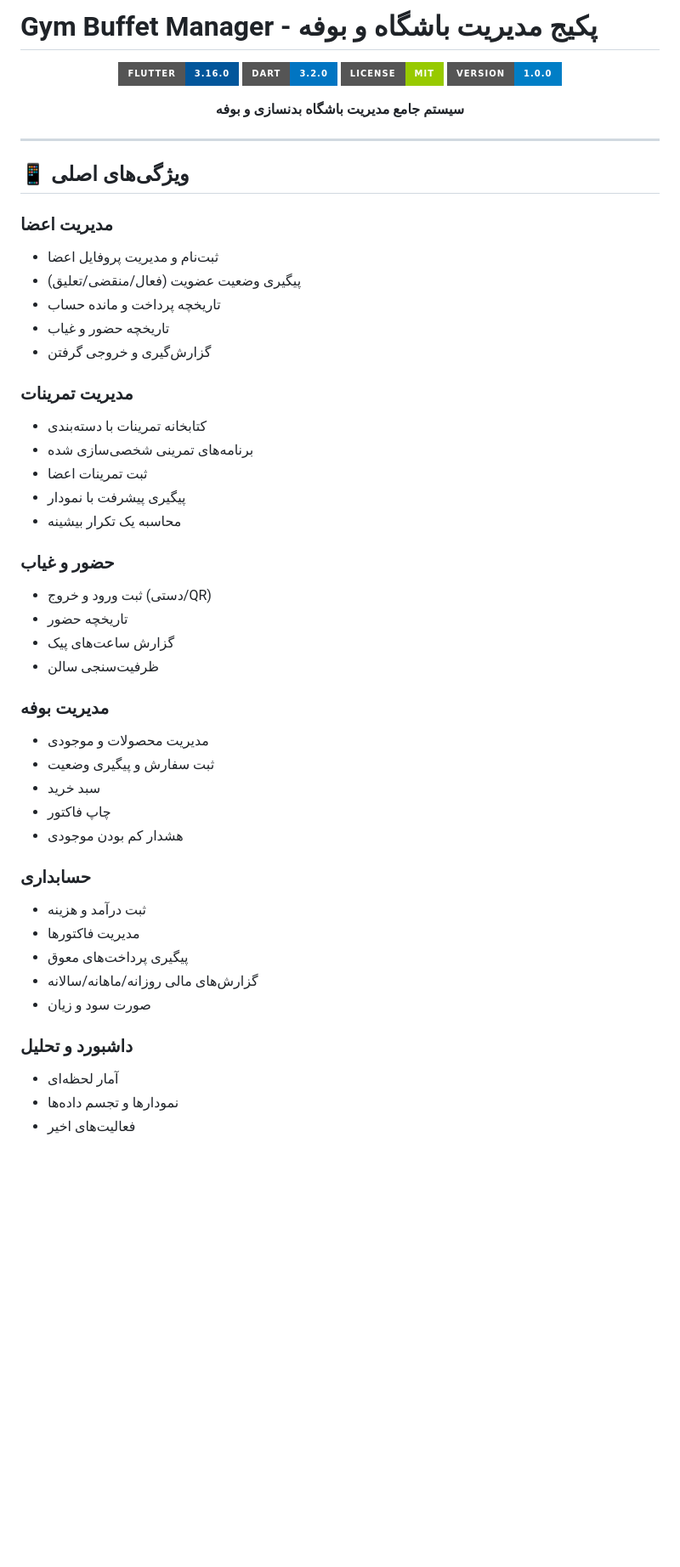
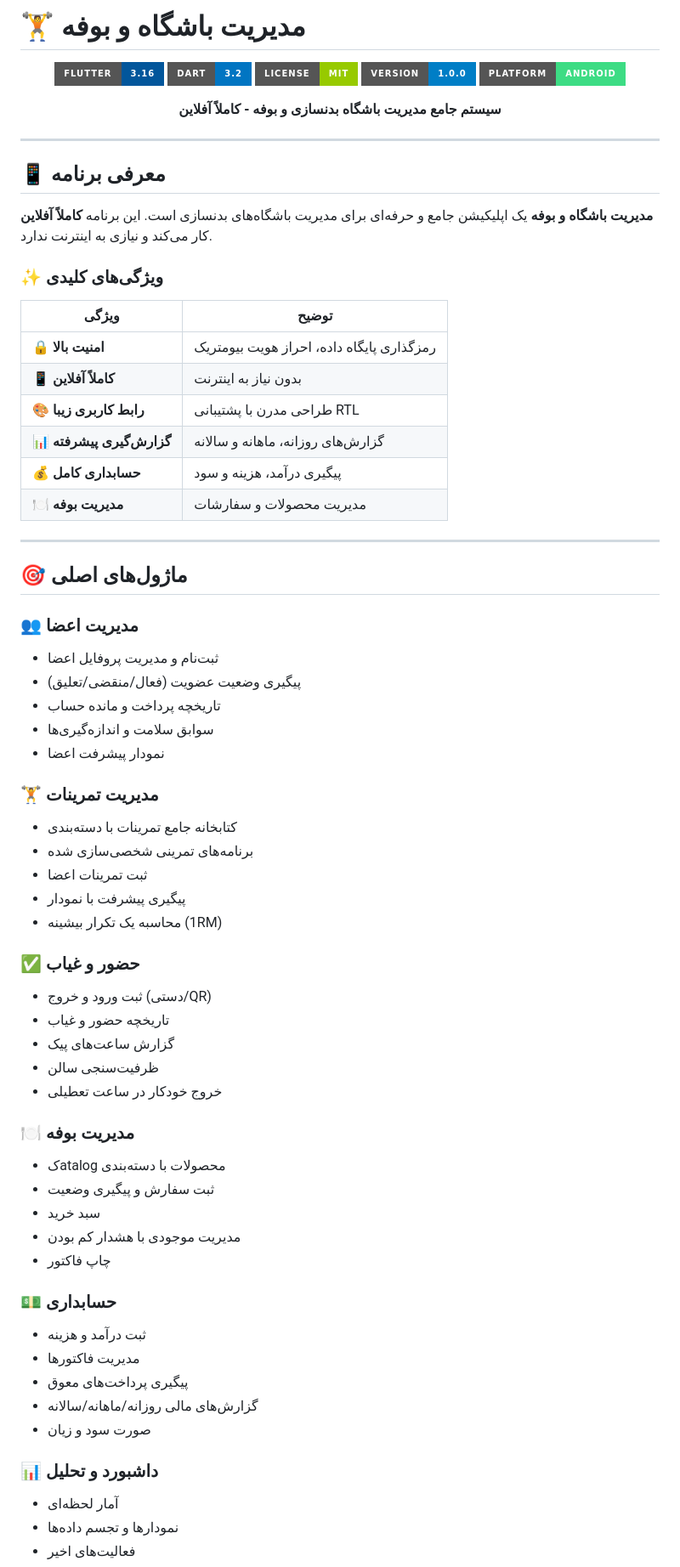
Before and after one commit to danialchoopan/DanialgymBuffetManagerFlutter, a Markdown page: README.md, the part around one of its changes. Shown at 85% size. Drawn GitHub-style; badges without logos; blank space fills up the shorter version.

```diff
--- a/README.md
+++ b/README.md
@@ -1,55 +1,76 @@
-# Gym Buffet Manager - پکیج مدیریت باشگاه و بوفه
+<div dir="rtl">
+
+# 🏋️ مدیریت باشگاه و بوفه
 
 <div align="center">
 
-![Flutter](https://img.shields.io/badge/Flutter-3.16.0-02569B?style=for-the-badge&logo=flutter)
-![Dart](https://img.shields.io/badge/Dart-3.2.0-0175C2?style=for-the-badge&logo=dart)
+![Flutter](https://img.shields.io/badge/Flutter-3.16-02569B?style=for-the-badge&logo=flutter)
+![Dart](https://img.shields.io/badge/Dart-3.2-0175C2?style=for-the-badge&logo=dart)
 ![License](https://img.shields.io/badge/License-MIT-green?style=for-the-badge)
 ![Version](https://img.shields.io/badge/Version-1.0.0-blue?style=for-the-badge)
+![Platform](https://img.shields.io/badge/Platform-Android-3DDC84?style=for-the-badge&logo=android)
 
-**سیستم جامع مدیریت باشگاه بدنسازی و بوفه**
+**سیستم جامع مدیریت باشگاه بدنسازی و بوفه - کاملاً آفلاین**
 
 </div>
 
 ---
 
-## 📱 ویژگی‌های اصلی
+## 📱 معرفی برنامه
 
-### مدیریت اعضا
+**مدیریت باشگاه و بوفه** یک اپلیکیشن جامع و حرفه‌ای برای مدیریت باشگاه‌های بدنسازی است. این برنامه **کاملاً آفلاین** کار می‌کند و نیازی به اینترنت ندارد.
+
+### ✨ ویژگی‌های کلیدی
+
+| ویژگی | توضیح |
+|--------|-------|
+| 🔒 **امنیت بالا** | رمزگذاری پایگاه داده، احراز هویت بیومتریک |
+| 📱 **کاملاً آفلاین** | بدون نیاز به اینترنت |
+| 🎨 **رابط کاربری زیبا** | طراحی مدرن با پشتیبانی RTL |
+| 📊 **گزارش‌گیری پیشرفته** | گزارش‌های روزانه، ماهانه و سالانه |
+| 💰 **حسابداری کامل** | پیگیری درآمد، هزینه و سود |
+| 🍽️ **مدیریت بوفه** | مدیریت محصولات و سفارشات |
+
+---
+
+## 🎯 ماژول‌های اصلی
+
+### 👥 مدیریت اعضا
 - ثبت‌نام و مدیریت پروفایل اعضا
 - پیگیری وضعیت عضویت (فعال/منقضی/تعلیق)
 - تاریخچه پرداخت و مانده حساب
-- تاریخچه حضور و غیاب
-- گزارش‌گیری و خروجی گرفتن
+- سوابق سلامت و اندازه‌گیری‌ها
+- نمودار پیشرفت اعضا
 
-### مدیریت تمرینات
-- کتابخانه تمرینات با دسته‌بندی
+### 🏋️ مدیریت تمرینات
+- کتابخانه جامع تمرینات با دسته‌بندی
 - برنامه‌های تمرینی شخصی‌سازی شده
 - ثبت تمرینات اعضا
 - پیگیری پیشرفت با نمودار
-- محاسبه یک تکرار بیشینه
+- محاسبه یک تکرار بیشینه (1RM)
 
-### حضور و غیاب
+### ✅ حضور و غیاب
 - ثبت ورود و خروج (دستی/QR)
-- تاریخچه حضور
+- تاریخچه حضور و غیاب
 - گزارش ساعت‌های پیک
 - ظرفیت‌سنجی سالن
+- خروج خودکار در ساعت تعطیلی
 
-### مدیریت بوفه
-- مدیریت محصولات و موجودی
+### 🍽️ مدیریت بوفه
+- کatalog محصولات با دسته‌بندی
 - ثبت سفارش و پیگیری وضعیت
 - سبد خرید
+- مدیریت موجودی با هشدار کم بودن
 - چاپ فاکتور
-- هشدار کم بودن موجودی
 
-### حسابداری
+### 💵 حسابداری
 - ثبت درآمد و هزینه
 - مدیریت فاکتورها
 - پیگیری پرداخت‌های معوق
 - گزارش‌های مالی روزانه/ماهانه/سالانه
 - صورت سود و زیان
 
-### داشبورد و تحلیل
+### 📊 داشبورد و تحلیل
 - آمار لحظه‌ای
 - نمودارها و تجسم داده‌ها
 - فعالیت‌های اخیر
```
Also changed, not shown: other parts of README.md (+61 -61 lines), README_EN.md (added, +257 -0 lines).
